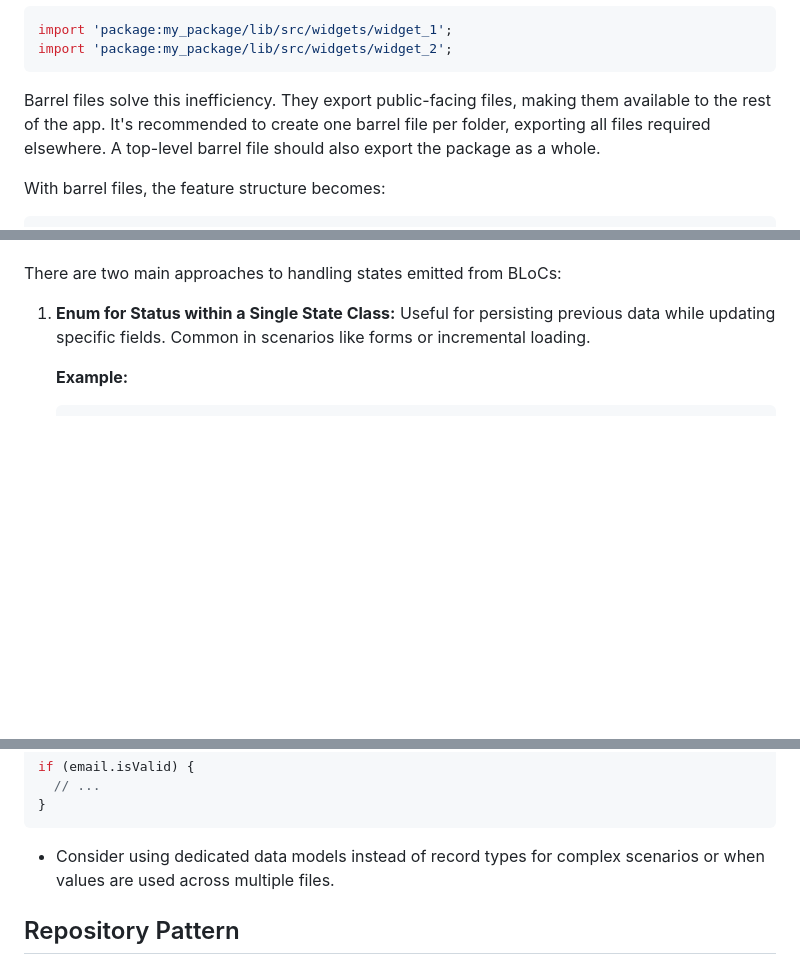
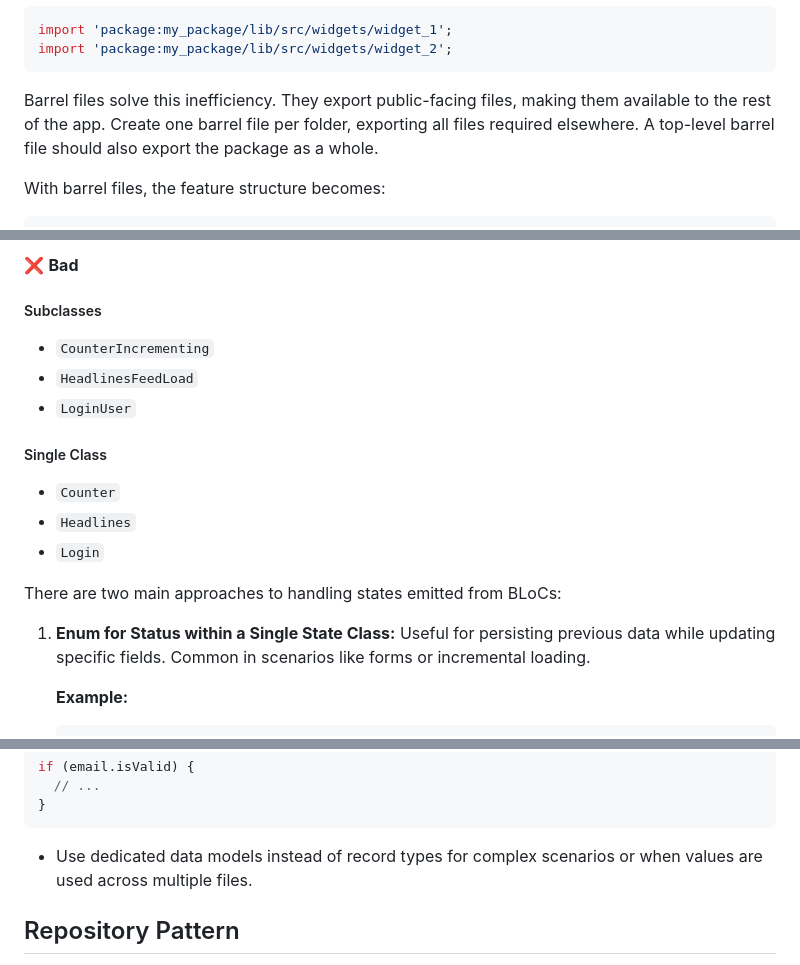
Before and after one commit to flutter-news-app-full-source-code/flutter-news-app-mobile-client-full-source-code, a Markdown page: memory-bank/systemPatterns.md, 3 parts joined by grey strips. GitHub-like rendering; blank space fills up the shorter version.

````diff
--- a/memory-bank/systemPatterns.md
+++ b/memory-bank/systemPatterns.md
@@ -47,7 +47,7 @@ import 'package:my_package/lib/src/widgets/widget_1';
 import 'package:my_package/lib/src/widgets/widget_2';
 ```
 
-Barrel files solve this inefficiency. They export public-facing files, making them available to the rest of the app. It's recommended to create one barrel file per folder, exporting all files required elsewhere. A top-level barrel file should also export the package as a whole.
+Barrel files solve this inefficiency. They export public-facing files, making them available to the rest of the app. Create one barrel file per folder, exporting all files required elsewhere. A top-level barrel file should also export the package as a whole.
 
 With barrel files, the feature structure becomes:
 
@@ -208,3 +279,15 @@ BLoC (Business Logic Component) is used to manage the application's state and ha
+❌ **Bad**
+
+##### Subclasses
+*   `CounterIncrementing`
+*   `HeadlinesFeedLoad`
+*    `LoginUser`
+
+##### Single Class
+*   `Counter`
+*   `Headlines`
+*   `Login`
+
 There are two main approaches to handling states emitted from BLoCs:
 
 1.  **Enum for Status within a Single State Class:** Useful for persisting previous data while updating specific fields. Common in scenarios like forms or incremental loading.
@@ -326,7 +409,7 @@ if (email.isValid) {
   // ...
 }
 ```
-- Consider using dedicated data models instead of record types for complex scenarios or when values are used across multiple files.
+- Use dedicated data models instead of record types for complex scenarios or when values are used across multiple files.
 
 ## Repository Pattern
 
````
Also changed, not shown: other parts of memory-bank/systemPatterns.md (+74 -3 lines).
